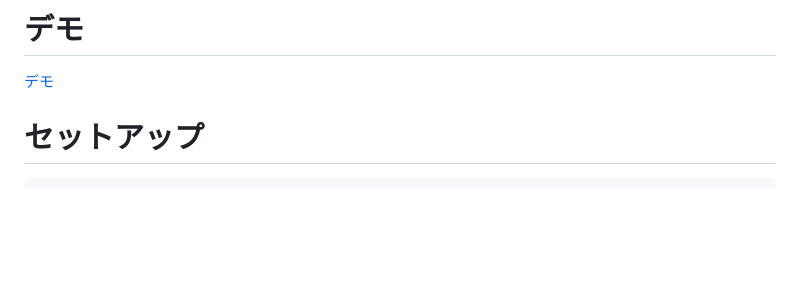
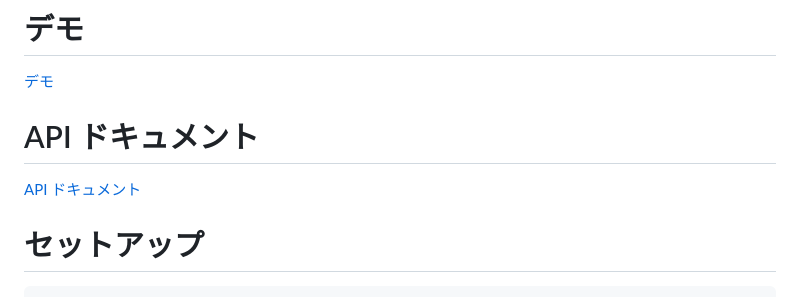
Before and after one commit to learnin/ui5-validator, a Markdown page: README_ja.md, the part around the change. Rendered like a GitHub page; blank space fills up the shorter version.

```diff
--- a/README_ja.md
+++ b/README_ja.md
@@ -32,6 +32,10 @@ SAPUI5/OpenUI5（以降、UI5と記述）ではバリデーション機能が提
 # デモ
 
 [デモ](https://learnin.github.io/ui5-validator/demo/)
+
+# API ドキュメント
+
+[API ドキュメント](https://learnin.github.io/ui5-validator/api/)
 
 # セットアップ
 
```
